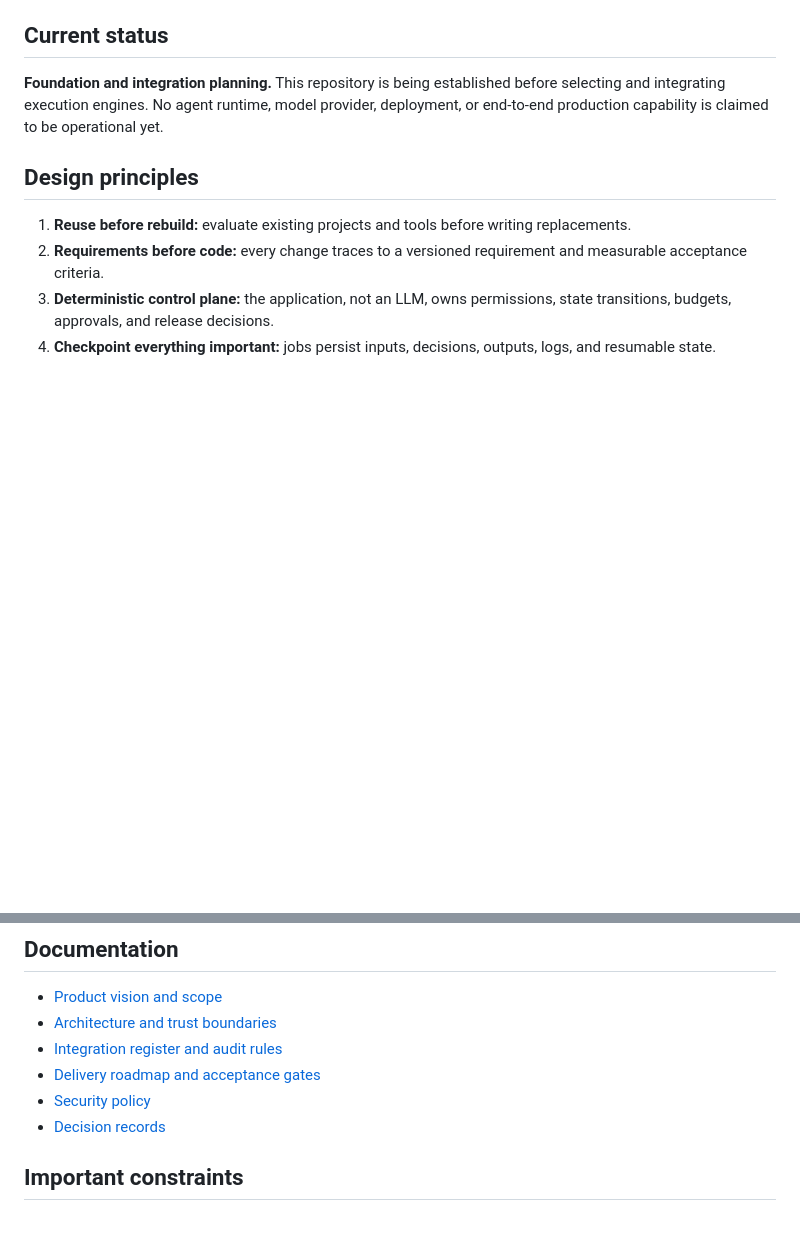
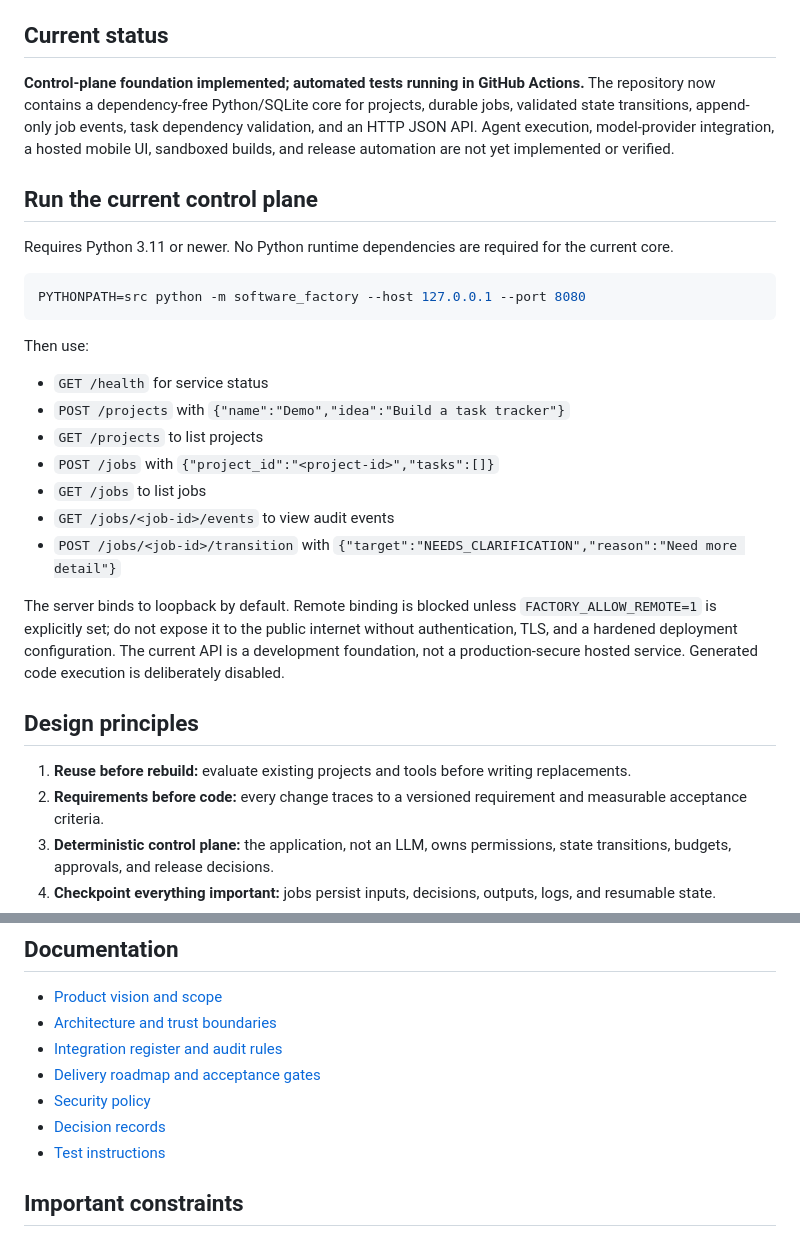
Before and after one commit to dakumitha/ai-software-factory, a Markdown page: README.md, 2 parts joined by grey strips. GitHub-like rendering; blank space fills up the shorter version.

Commit message:
docs: document implemented control-plane core

````diff
--- a/README.md
+++ b/README.md
@@ -4,7 +4,26 @@ A cloud-first, repository-driven software production system designed to turn ide
 
 ## Current status
 
-**Foundation and integration planning.** This repository is being established before selecting and integrating execution engines. No agent runtime, model provider, deployment, or end-to-end production capability is claimed to be operational yet.
+**Control-plane foundation implemented; automated tests running in GitHub Actions.** The repository now contains a dependency-free Python/SQLite core for projects, durable jobs, validated state transitions, append-only job events, task dependency validation, and an HTTP JSON API. Agent execution, model-provider integration, a hosted mobile UI, sandboxed builds, and release automation are not yet implemented or verified.
+
+## Run the current control plane
+
+Requires Python 3.11 or newer. No Python runtime dependencies are required for the current core.
+
+```sh
+PYTHONPATH=src python -m software_factory --host 127.0.0.1 --port 8080
+```
+
+Then use:
+- `GET /health` for service status
+- `POST /projects` with `{"name":"Demo","idea":"Build a task tracker"}`
+- `GET /projects` to list projects
+- `POST /jobs` with `{"project_id":"<project-id>","tasks":[]}`
+- `GET /jobs` to list jobs
+- `GET /jobs/<job-id>/events` to view audit events
+- `POST /jobs/<job-id>/transition` with `{"target":"NEEDS_CLARIFICATION","reason":"Need more detail"}`
+
+The server binds to loopback by default. Remote binding is blocked unless `FACTORY_ALLOW_REMOTE=1` is explicitly set; do not expose it to the public internet without authentication, TLS, and a hardened deployment configuration. The current API is a development foundation, not a production-secure hosted service. Generated code execution is deliberately disabled.
 
 ## Design principles
 
@@ -31,6 +50,7 @@ Idea → clarification interview → requirements and acceptance criteria → ar
 - [Delivery roadmap and acceptance gates](docs/ROADMAP.md)
 - [Security policy](SECURITY.md)
 - [Decision records](docs/decisions/README.md)
+- [Test instructions](tests/README.md)
 
 ## Important constraints
 
````
